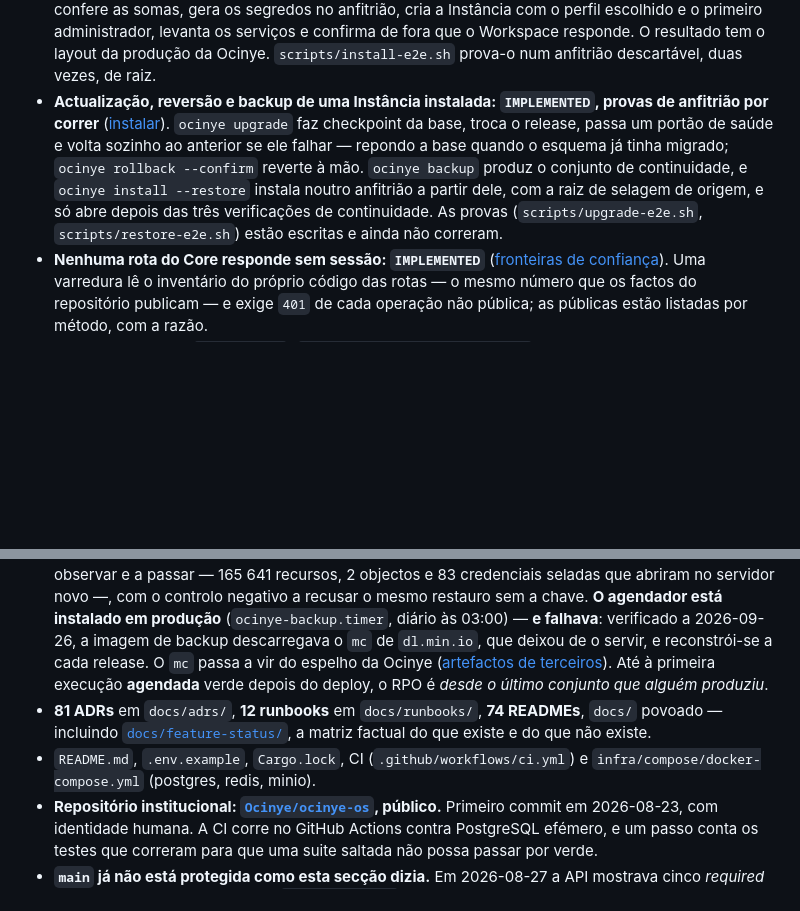
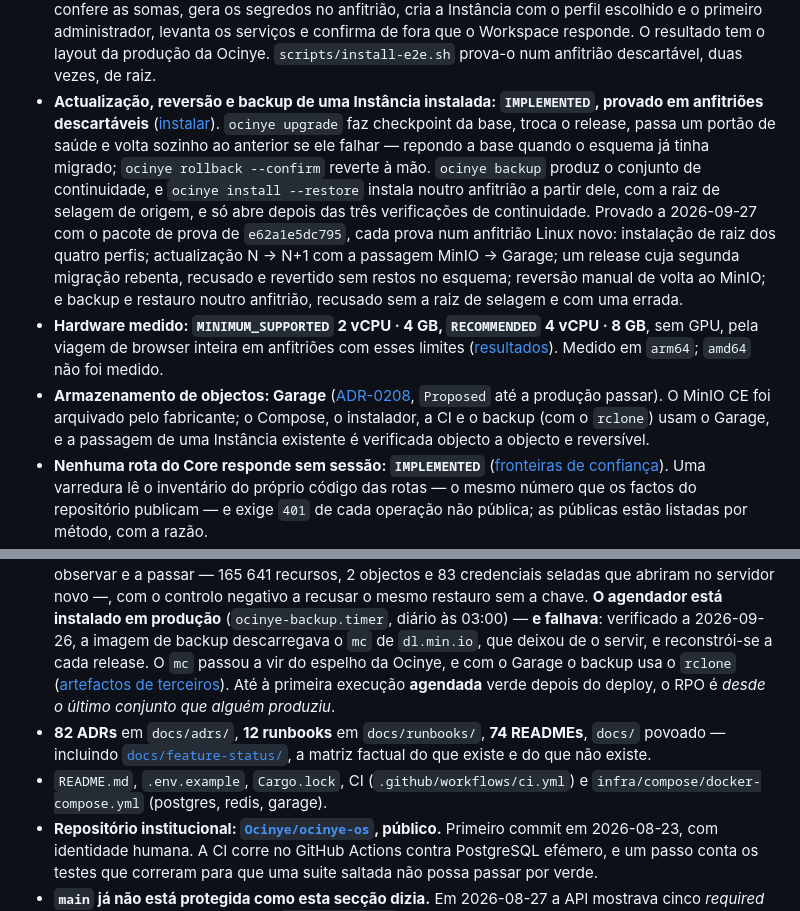
Before and after one commit to Ocinye/ocinye-os, a Markdown page: CLAUDE.md, 2 parts joined by grey strips. Drawn GitHub-style; blank space fills up the shorter version.

Commit message:
docs: section 1 records the host proofs, the hardware baseline and Garage

```diff
--- a/CLAUDE.md
+++ b/CLAUDE.md
@@ -213,15 +213,26 @@ sem que nada falhe.
   da produção da Ocinye. `scripts/install-e2e.sh` prova-o num anfitrião
   descartável, duas vezes, de raiz.
 - **Actualização, reversão e backup de uma Instância instalada: `IMPLEMENTED`,
-  provas de anfitrião por correr** ([instalar](docs/install/README.md)).
+  provado em anfitriões descartáveis** ([instalar](docs/install/README.md)).
   `ocinye upgrade` faz checkpoint da base, troca o release, passa um portão de
   saúde e volta sozinho ao anterior se ele falhar — repondo a base quando o
   esquema já tinha migrado; `ocinye rollback --confirm` reverte à mão.
   `ocinye backup` produz o conjunto de continuidade, e `ocinye install --restore`
   instala noutro anfitrião a partir dele, com a raiz de selagem de origem, e só
-  abre depois das três verificações de continuidade. As provas
-  (`scripts/upgrade-e2e.sh`, `scripts/restore-e2e.sh`) estão escritas e ainda
-  não correram.
+  abre depois das três verificações de continuidade. Provado a 2026-09-27 com o
+  pacote de prova de `e62a1e5dc795`, cada prova num anfitrião Linux novo:
+  instalação de raiz dos quatro perfis; actualização N → N+1 com a passagem
+  MinIO → Garage; um release cuja segunda migração rebenta, recusado e revertido
+  sem restos no esquema; reversão manual de volta ao MinIO; e backup e restauro
+  noutro anfitrião, recusado sem a raiz de selagem e com uma errada.
+- **Hardware medido: `MINIMUM_SUPPORTED` 2 vCPU · 4 GB, `RECOMMENDED` 4 vCPU ·
+  8 GB**, sem GPU, pela viagem de browser inteira em anfitriões com esses
+  limites ([resultados](docs/install/hardware-results.md)). Medido em `arm64`;
+  `amd64` não foi medido.
+- **Armazenamento de objectos: Garage** ([ADR-0208](docs/adrs/0208-maintained-object-store.md),
+  `Proposed` até a produção passar). O MinIO CE foi arquivado pelo fabricante;
+  o Compose, o instalador, a CI e o backup (com o `rclone`) usam o Garage, e a
+  passagem de uma Instância existente é verificada objecto a objecto e reversível.
 - **Nenhuma rota do Core responde sem sessão: `IMPLEMENTED`**
   ([fronteiras de confiança](docs/security/trust-boundaries.md)). Uma varredura
   lê o inventário do próprio código das rotas — o mesmo número que os factos do
@@ -505,16 +516,16 @@ sem que nada falhe.
   **O agendador está instalado em produção** (`ocinye-backup.timer`, diário às
   03:00) — **e falhava**: verificado a 2026-09-26, a imagem de backup
   descarregava o `mc` de `dl.min.io`, que deixou de o servir, e reconstrói-se a
-  cada release. O `mc` passa a vir do espelho da Ocinye
-  ([artefactos de terceiros](docs/deployment/third-party-artifacts.md)). Até à
+  cada release. O `mc` passou a vir do espelho da Ocinye, e com o Garage o backup
+  usa o `rclone` ([artefactos de terceiros](docs/deployment/third-party-artifacts.md)). Até à
   primeira execução **agendada** verde depois do deploy, o RPO é *desde o último
   conjunto que alguém produziu*.
-- **81 ADRs** em `docs/adrs/`, **12 runbooks** em `docs/runbooks/`,
+- **82 ADRs** em `docs/adrs/`, **12 runbooks** em `docs/runbooks/`,
   **74 READMEs**, `docs/` povoado — incluindo
   [`docs/feature-status/`](docs/feature-status/README.md), a matriz factual do
   que existe e do que não existe.
 - `README.md`, `.env.example`, `Cargo.lock`, CI (`.github/workflows/ci.yml`) e
-  `infra/compose/docker-compose.yml` (postgres, redis, minio).
+  `infra/compose/docker-compose.yml` (postgres, redis, garage).
 - **Repositório institucional: [`Ocinye/ocinye-os`](https://github.com/Ocinye/ocinye-os), público.**
   Primeiro commit em 2026-08-23, com identidade humana. A CI corre no GitHub
   Actions contra PostgreSQL efémero, e um passo conta os testes que correram
```
